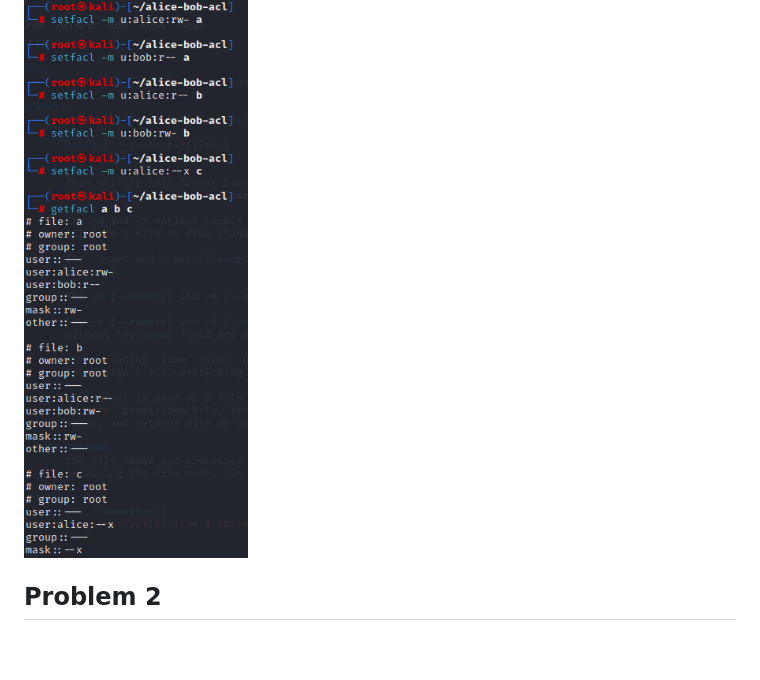
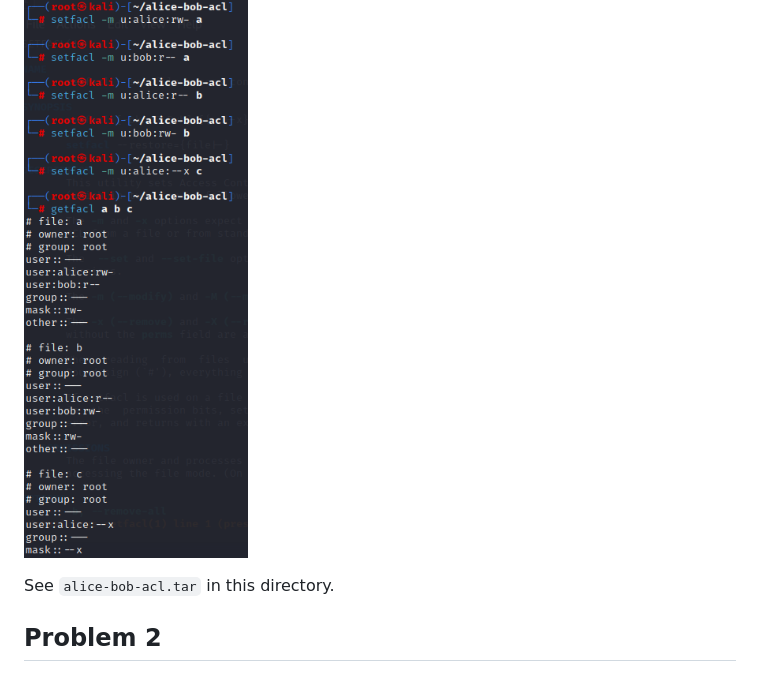
Before and after one commit to kmoltke/AIS-Assignments, a Markdown page: a5/README.md, the part around the change. Drawn GitHub-style; blank space fills up the shorter version.

Commit message:
finish report

```diff
--- a/a5/README.md
+++ b/a5/README.md
@@ -57,6 +57,8 @@ Revoke all `write` permissions for user:
 ### Part 4
 
 ![img.png](screenshots/img.png)
+
+See `alice-bob-acl.tar` in this directory.
 
 ## Problem 2
 ### Part 1
```
